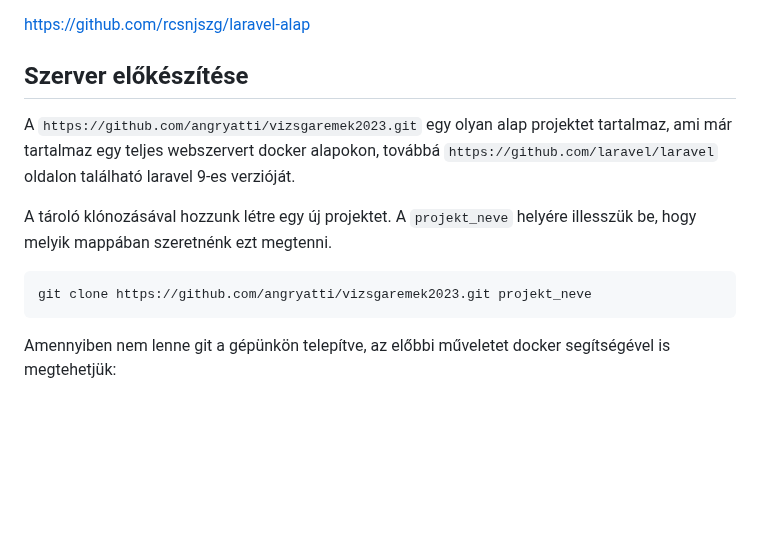
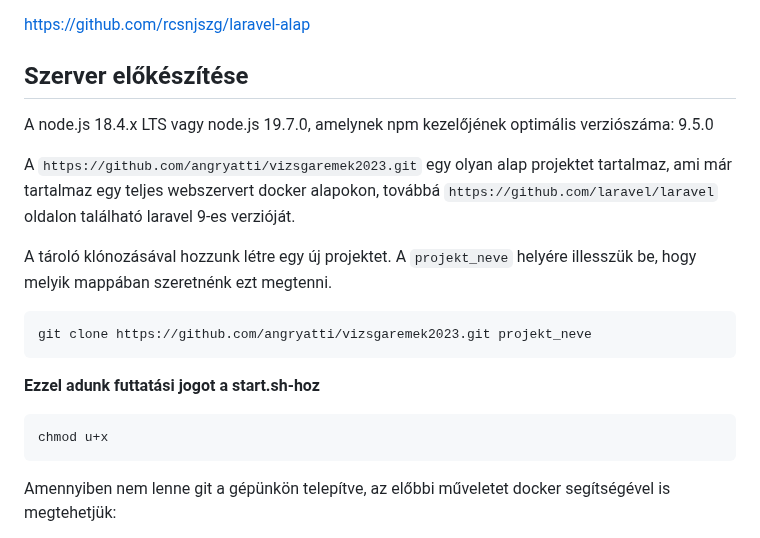
Before and after one commit to angryatti/vizsgaremek2023, a Markdown page: README.md, the part around the change. GitHub-like rendering; blank space fills up the shorter version.

````diff
--- a/README.md
+++ b/README.md
@@ -4,6 +4,7 @@
 https://github.com/rcsnjszg/laravel-alap
 
 ## Szerver előkészítése
+A node.js 18.4.x LTS vagy node.js 19.7.0, amelynek npm kezelőjének optimális verziószáma: 9.5.0
 
 A `https://github.com/angryatti/vizsgaremek2023.git` egy olyan alap projektet tartalmaz, ami már tartalmaz egy teljes webszervert docker alapokon, továbbá `https://github.com/laravel/laravel` oldalon található laravel 9-es verzióját.
 
@@ -12,6 +13,11 @@ A `projekt_neve` helyére illesszük be, hogy melyik mappában szeretnénk ezt m
 
 ```bash
 git clone https://github.com/angryatti/vizsgaremek2023.git projekt_neve
+```
+
+**Ezzel adunk futtatási jogot a start.sh-hoz**
+```
+chmod u+x
 ```
 
 Amennyiben nem lenne git a gépünkön telepítve, az előbbi műveletet docker segítségével is megtehetjük:
````
